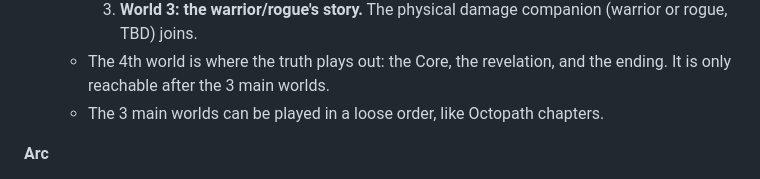
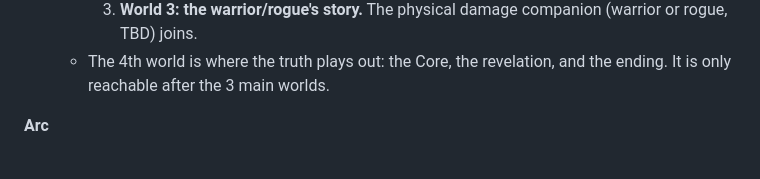
Before and after one commit to Meti1338/Meti1338, a Markdown page: docs/GAME_DESIGN.md, the part around the change. Drawn GitHub-style.

Commit message:
Design doc: remove stale loose-order line
Co-Authored-By: Claude Sonnet 5.5 <noreply@anthropic.com>
Claude-Session: https://claude.ai/code/session_01Vc9sQK5iHfSGrwHF5QUGQW

```diff
--- a/docs/GAME_DESIGN.md
+++ b/docs/GAME_DESIGN.md
@@ -25,7 +25,6 @@ Working title: *TBD*. Reference: Octopath Traveler (HD-2D look, Break/Boost comb
     2. **World 2: the healer/tank's story.** The support/defensive companion (exact archetype, healer or tank, is TBD) joins.
     3. **World 3: the warrior/rogue's story.** The physical damage companion (warrior or rogue, TBD) joins.
   - The 4th world is where the truth plays out: the Core, the revelation, and the ending. It is only reachable after the 3 main worlds.
-  - The 3 main worlds can be played in a loose order, like Octopath chapters.
 
 **Arc**
 1. *Spark*: an anomaly in the Mage's home world shows that magic is weakening or behaving oddly; the local explanation doesn't hold up.
```
